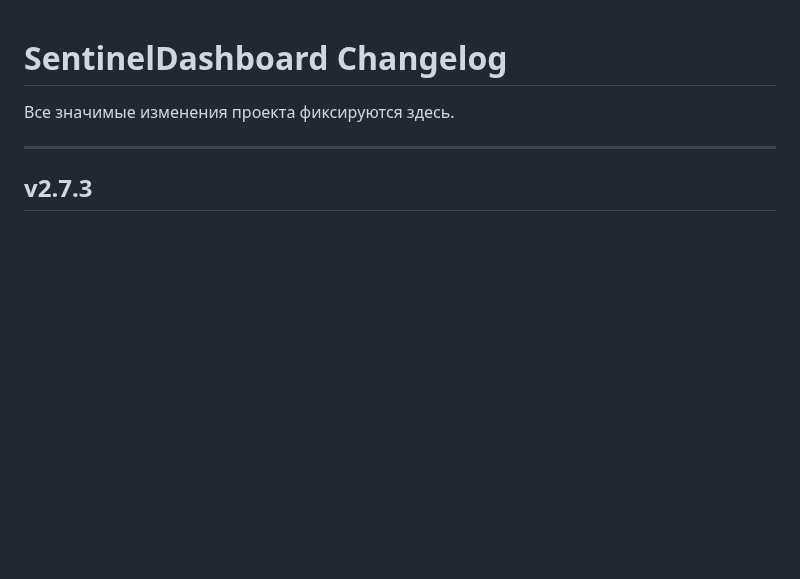
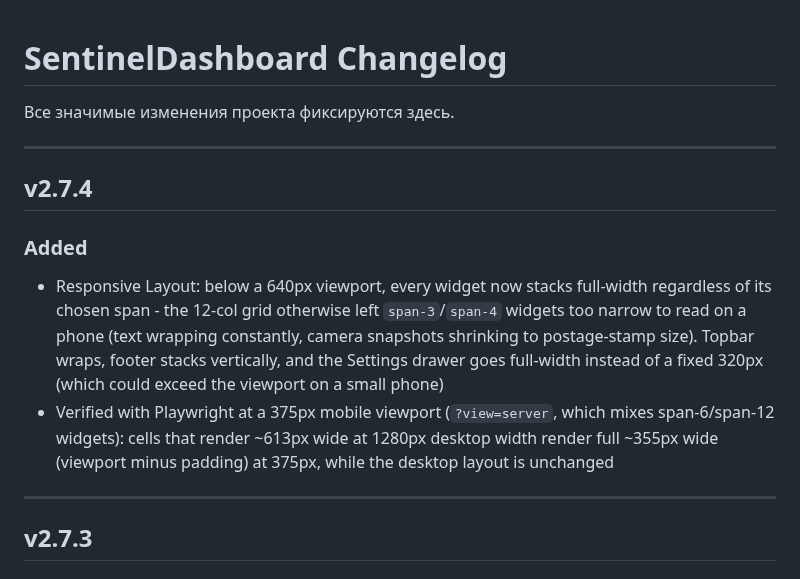
Before and after one commit to Sonnik73/SentinelDashboard, a Markdown page: CHANGELOG.md, the part around the change. Rendered like a GitHub page; blank space fills up the shorter version.

Commit message:
v2.7.4 Update CHANGELOG
Co-Authored-By: Claude Sonnet 5 <noreply@anthropic.com>
Claude-Session: https://claude.ai/code/session_01BypMvf7iQF17D5vD8KpFBf

```diff
--- a/CHANGELOG.md
+++ b/CHANGELOG.md
@@ -1,6 +1,14 @@
 # SentinelDashboard Changelog
 
 Все значимые изменения проекта фиксируются здесь.
+
+---
+
+## v2.7.4
+
+### Added
+- Responsive Layout: below a 640px viewport, every widget now stacks full-width regardless of its chosen span - the 12-col grid otherwise left `span-3`/`span-4` widgets too narrow to read on a phone (text wrapping constantly, camera snapshots shrinking to postage-stamp size). Topbar wraps, footer stacks vertically, and the Settings drawer goes full-width instead of a fixed 320px (which could exceed the viewport on a small phone)
+- Verified with Playwright at a 375px mobile viewport (`?view=server`, which mixes span-6/span-12 widgets): cells that render ~613px wide at 1280px desktop width render full ~355px wide (viewport minus padding) at 375px, while the desktop layout is unchanged
 
 ---
 
```
